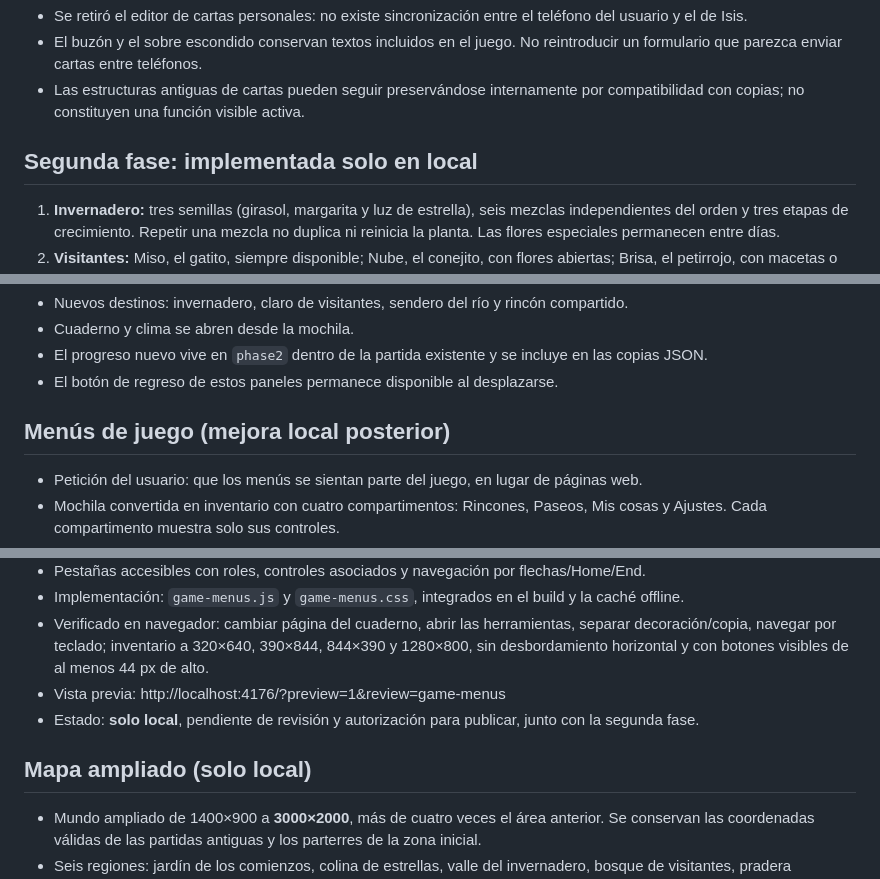
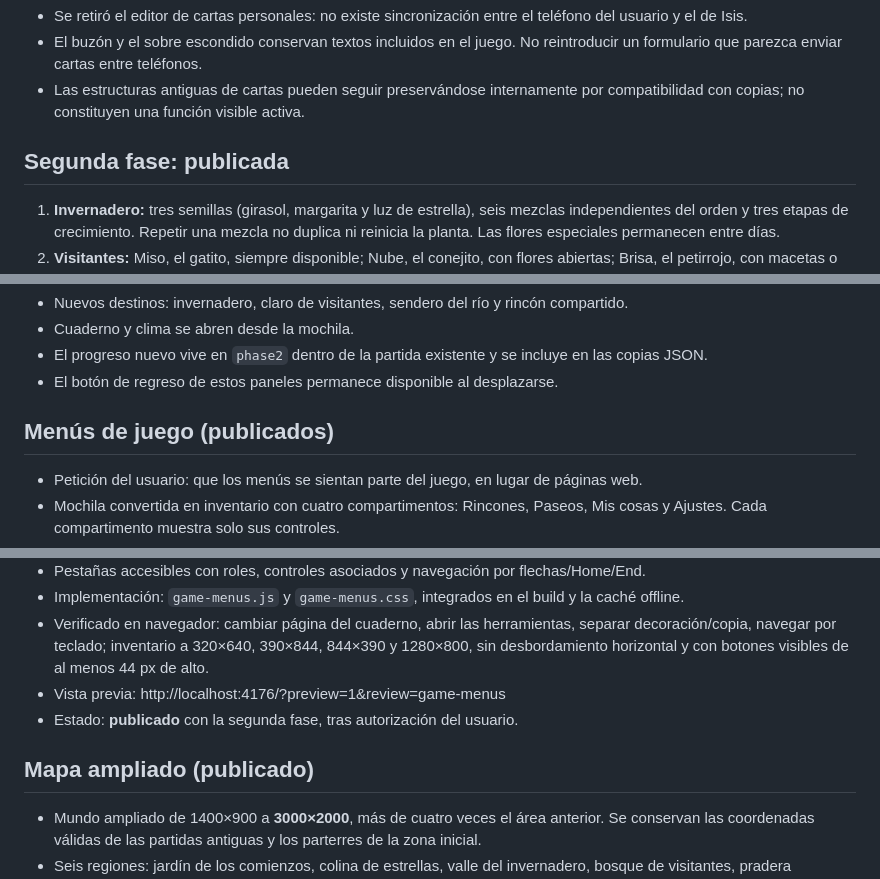
Before and after one commit to LuisP09/el-jardin, a Markdown page: MEMORIA.md, 3 parts joined by grey strips. Rendered like a GitHub page.

```diff
--- a/MEMORIA.md
+++ b/MEMORIA.md
@@ -59,7 +60,7 @@ Este archivo reúne lo construido, las decisiones y el estado de la publicación
 - El buzón y el sobre escondido conservan textos incluidos en el juego. No reintroducir un formulario que parezca enviar cartas entre teléfonos.
 - Las estructuras antiguas de cartas pueden seguir preservándose internamente por compatibilidad con copias; no constituyen una función visible activa.
 
-## Segunda fase: implementada solo en local
+## Segunda fase: publicada
 
 1. **Invernadero:** tres semillas (girasol, margarita y luz de estrella), seis mezclas independientes del orden y tres etapas de crecimiento. Repetir una mezcla no duplica ni reinicia la planta. Las flores especiales permanecen entre días.
 2. **Visitantes:** Miso, el gatito, siempre disponible; Nube, el conejito, con flores abiertas; Brisa, el petirrojo, con macetas o farolitos. Se pueden acompañar y acariciar. Las visitas se registran en el cuaderno.
@@ -73,7 +74,7 @@ Este archivo reúne lo construido, las decisiones y el estado de la publicación
 - El progreso nuevo vive en `phase2` dentro de la partida existente y se incluye en las copias JSON.
 - El botón de regreso de estos paneles permanece disponible al desplazarse.
 
-## Menús de juego (mejora local posterior)
+## Menús de juego (publicados)
 
 - Petición del usuario: que los menús se sientan parte del juego, en lugar de páginas web.
 - Mochila convertida en inventario con cuatro compartimentos: Rincones, Paseos, Mis cosas y Ajustes. Cada compartimento muestra solo sus controles.
@@ -85,9 +86,9 @@ Este archivo reúne lo construido, las decisiones y el estado de la publicación
 - Implementación: `game-menus.js` y `game-menus.css`, integrados en el build y la caché offline.
 - Verificado en navegador: cambiar página del cuaderno, abrir las herramientas, separar decoración/copia, navegar por teclado; inventario a 320×640, 390×844, 844×390 y 1280×800, sin desbordamiento horizontal y con botones visibles de al menos 44 px de alto.
 - Vista previa: http://localhost:4176/?preview=1&review=game-menus
-- Estado: **solo local**, pendiente de revisión y autorización para publicar, junto con la segunda fase.
+- Estado: **publicado** con la segunda fase, tras autorización del usuario.
 
-## Mapa ampliado (solo local)
+## Mapa ampliado (publicado)
 
 - Mundo ampliado de 1400×900 a **3000×2000**, más de cuatro veces el área anterior. Se conservan las coordenadas válidas de las partidas antiguas y los parterres de la zona inicial.
 - Seis regiones: jardín de los comienzos, colina de estrellas, valle del invernadero, bosque de visitantes, pradera compartida y ribera de sauces.
```
Also changed, not shown: other parts of MEMORIA.md (+12 -10 lines), README.md (+11 -8 lines).
